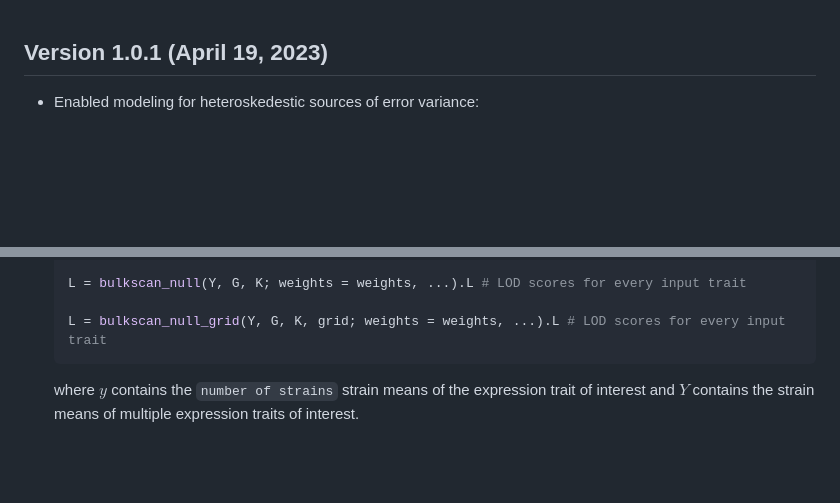
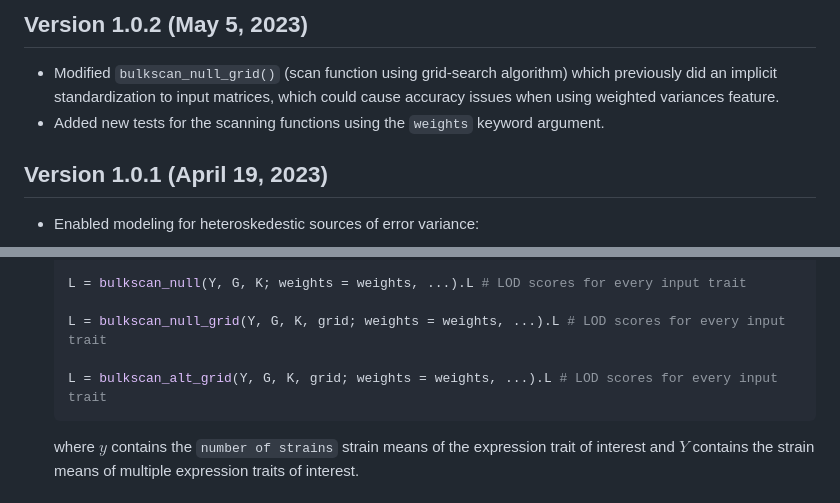
Before and after one commit to senresearch/BulkLMM.jl, a Markdown page: NEWS.md, 2 parts joined by grey strips. Drawn GitHub-style; blank space fills up the shorter version.

````diff
--- a/NEWS.md
+++ b/NEWS.md
@@ -1,3 +1,9 @@
+## Version 1.0.2 (May 5, 2023)
+
+- Modified `bulkscan_null_grid()` (scan function using grid-search algorithm) which previously did an implicit standardization to input matrices, which could cause accuracy issues when using weighted variances feature.
+- Added new tests for the scanning functions using the `weights` keyword argument.
+
+
 ## Version 1.0.1 (April 19, 2023)
 - Enabled modeling for heteroskedestic sources of error variance:
 
@@ -20,6 +26,8 @@
     L = bulkscan_null(Y, G, K; weights = weights, ...).L # LOD scores for every input trait
 
     L = bulkscan_null_grid(Y, G, K, grid; weights = weights, ...).L # LOD scores for every input trait
+
+    L = bulkscan_alt_grid(Y, G, K, grid; weights = weights, ...).L # LOD scores for every input trait
     ```
 
     where $y$ contains the `number of strains` strain means of the expression trait of interest and $Y$ contains the strain means of multiple expression traits of interest.
````
